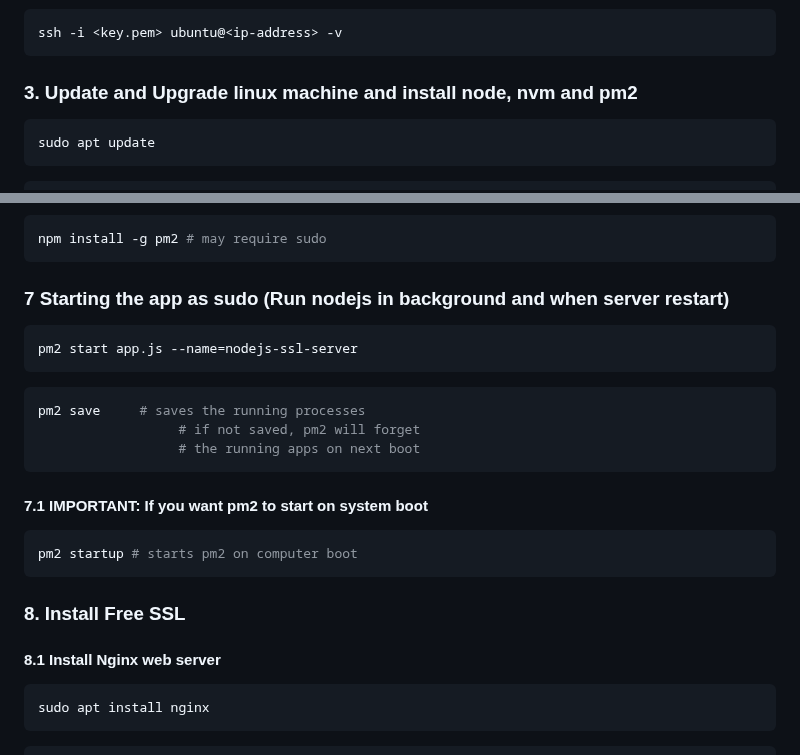
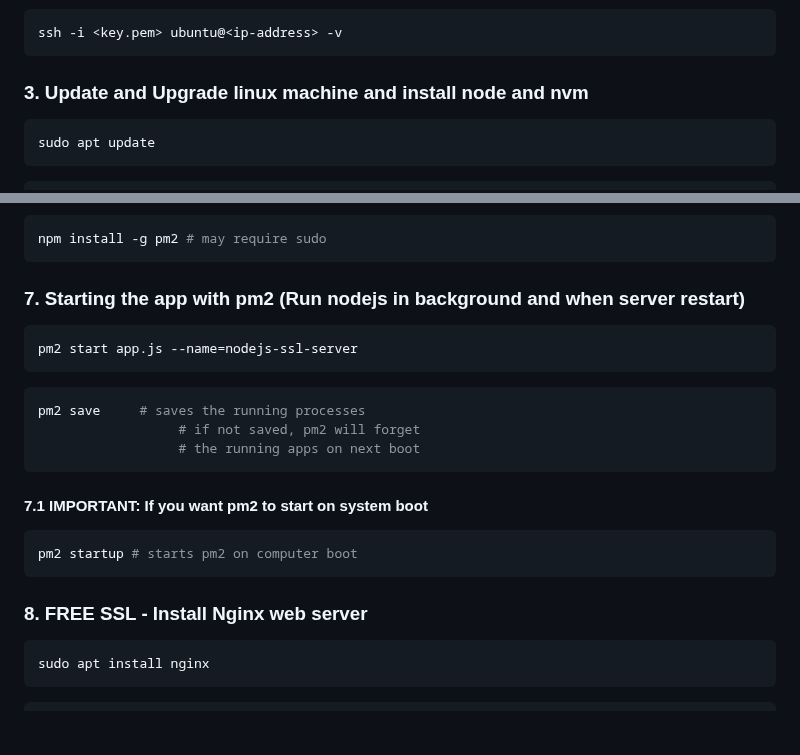
Before and after one commit to saasscaleup/nodejs-ssl-server, a Markdown page: README.md, 2 parts joined by grey strips. GitHub-like rendering; blank space fills up the shorter version.

````diff
--- a/README.md
+++ b/README.md
@@ -12,7 +12,7 @@ How to deploy nodejs app to AWS EC2 Ubuntu 22 Server with free SSL and Nginx rev
 ssh -i <key.pem> ubuntu@<ip-address> -v
 ```
 
-### 3. Update and Upgrade linux machine and install node, nvm and pm2
+### 3. Update and Upgrade linux machine and install node and nvm
 
 ```sh
 sudo apt update
@@ -98,7 +98,7 @@ node app.js
 npm install -g pm2 # may require sudo
 ```
 
-### 7 Starting the app as sudo (Run nodejs in background and when server restart)
+### 7. Starting the app with pm2 (Run nodejs in background and when server restart)
 ```sh
 pm2 start app.js --name=nodejs-ssl-server
 ```
@@ -113,9 +113,7 @@ pm2 save     # saves the running processes
 pm2 startup # starts pm2 on computer boot
 ```
 
-### 8. Install Free SSL
-
-#### 8.1 Install Nginx web server
+### 8. FREE SSL - Install Nginx web server
 
 ```sh
 sudo apt install nginx
````
